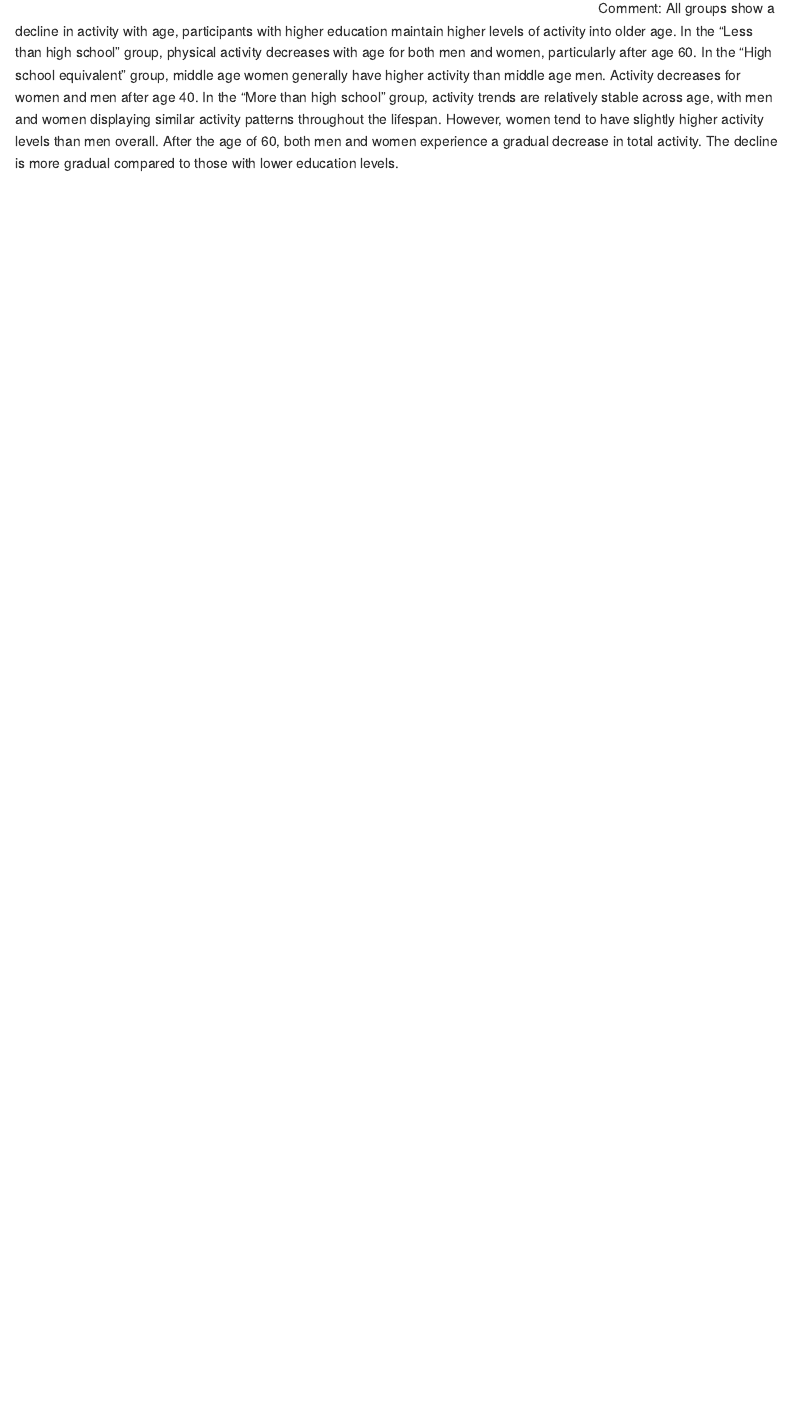
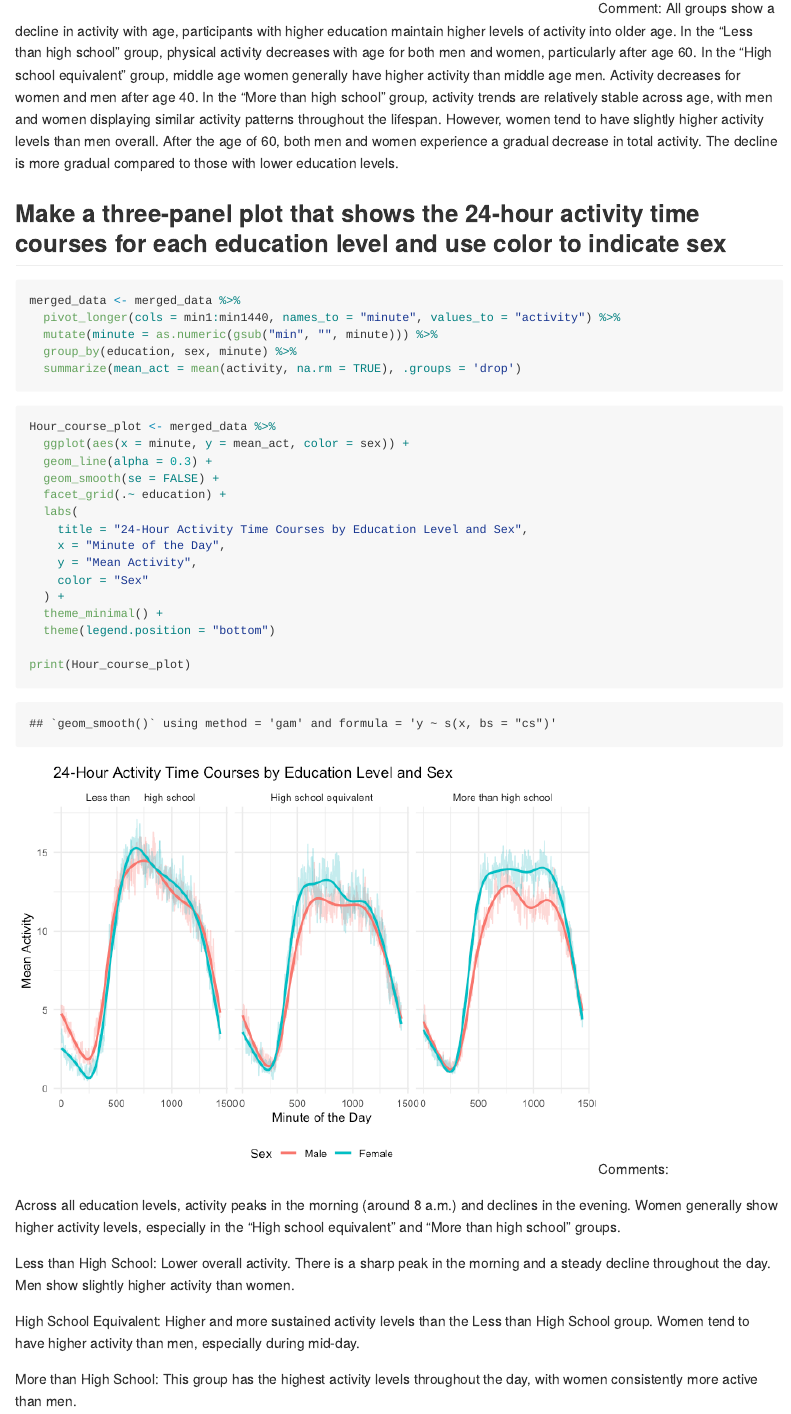
Before and after one commit to tianrong06/p8105_hw3_tc3326, an R Markdown document (p8105_hw3_tc3326.Rmd): the page in a window 1100 px wide, from 4060 px down. The pictures show the output file p8105_hw3_tc3326.md that the author committed with the source, drawn offline in the style of GitHub; long lines of code are wrapped.

Commit message:
Problem2: Make a three-panel plot of "24-Hour Activity Time Courses by Education Level and Sex"

````diff
--- a/p8105_hw3_tc3326.Rmd
+++ b/p8105_hw3_tc3326.Rmd
@@ -93,3 +93,39 @@ All groups show a decline in activity with age, participants with higher educati
 In the “Less than high school” group, physical activity decreases with age for both men and women, particularly after age 60.
 In the “High school equivalent” group, middle age women generally have higher activity than middle age men. Activity decreases for women and men after age 40.
 In the “More than high school” group, activity trends are relatively stable across age, with men and women displaying similar activity patterns throughout the lifespan. However, women tend to have slightly higher activity levels than men overall. After the age of 60, both men and women experience a gradual decrease in total activity. The decline is more gradual compared to those with lower education levels.
+
+## Make a three-panel plot that shows the 24-hour activity time courses for each education level and use color to indicate sex
+```{r}
+merged_data <- merged_data %>%
+  pivot_longer(cols = min1:min1440, names_to = "minute", values_to = "activity") %>%
+  mutate(minute = as.numeric(gsub("min", "", minute))) %>%
+  group_by(education, sex, minute) %>%
+  summarize(mean_act = mean(activity, na.rm = TRUE), .groups = 'drop')
+```
+
+```{r}
+Hour_course_plot <- merged_data %>%
+  ggplot(aes(x = minute, y = mean_act, color = sex)) +
+  geom_line(alpha = 0.3) +
+  geom_smooth(se = FALSE) +
+  facet_grid(.~ education) +
+  labs(
+    title = "24-Hour Activity Time Courses by Education Level and Sex",
+    x = "Minute of the Day",
+    y = "Mean Activity",
+    color = "Sex"
+  ) +
+  theme_minimal() +
+  theme(legend.position = "bottom")
+
+print(Hour_course_plot)
+```
+Comments:
+
+Across all education levels, activity peaks in the morning (around 8 a.m.) and declines in the evening. Women generally show higher activity levels, especially in the "High school equivalent" and "More than high school" groups.
+
+Less than High School: Lower overall activity. There is a sharp peak in the morning and a steady decline throughout the day. Men show slightly higher activity than women.
+
+High School Equivalent: Higher and more sustained activity levels than the Less than High School group. Women tend to have higher activity than men, especially during mid-day.
+
+More than High School: This group has the highest activity levels throughout the day, with women consistently more active than men.
````
Also changed, not shown: p8105_hw3_tc3326.md, p8105_hw3_tc3326_files/figure-gfm/unnamed-chunk-9-1.png (added).
